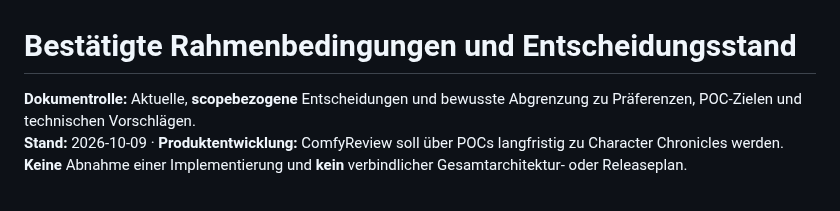
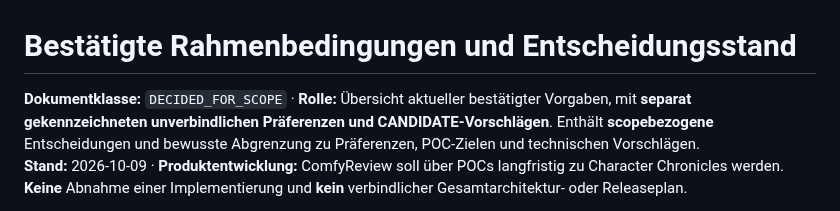
Before and after one commit to Lexoniarus/ComfyReview, a Markdown page: docs/CONFIRMED_CONSTRAINTS.md, the part around the change. Rendered like a GitHub page.

Commit message:
docs: normalize document class and preserve index/vision role

```diff
--- a/docs/CONFIRMED_CONSTRAINTS.md
+++ b/docs/CONFIRMED_CONSTRAINTS.md
@@ -1,6 +1,6 @@
 # Bestätigte Rahmenbedingungen und Entscheidungsstand
 
-**Dokumentrolle:** Aktuelle, **scopebezogene** Entscheidungen und bewusste
+**Dokumentklasse:** `DECIDED_FOR_SCOPE` · **Rolle:** Übersicht aktueller bestätigter Vorgaben, mit **separat gekennzeichneten unverbindlichen Präferenzen und CANDIDATE-Vorschlägen**. Enthält **scopebezogene** Entscheidungen und bewusste
 Abgrenzung zu Präferenzen, POC-Zielen und technischen Vorschlägen.
 **Stand:** 2026-10-09 · **Produktentwicklung:** ComfyReview soll über POCs
 langfristig zu Character Chronicles werden. **Keine** Abnahme einer
```
